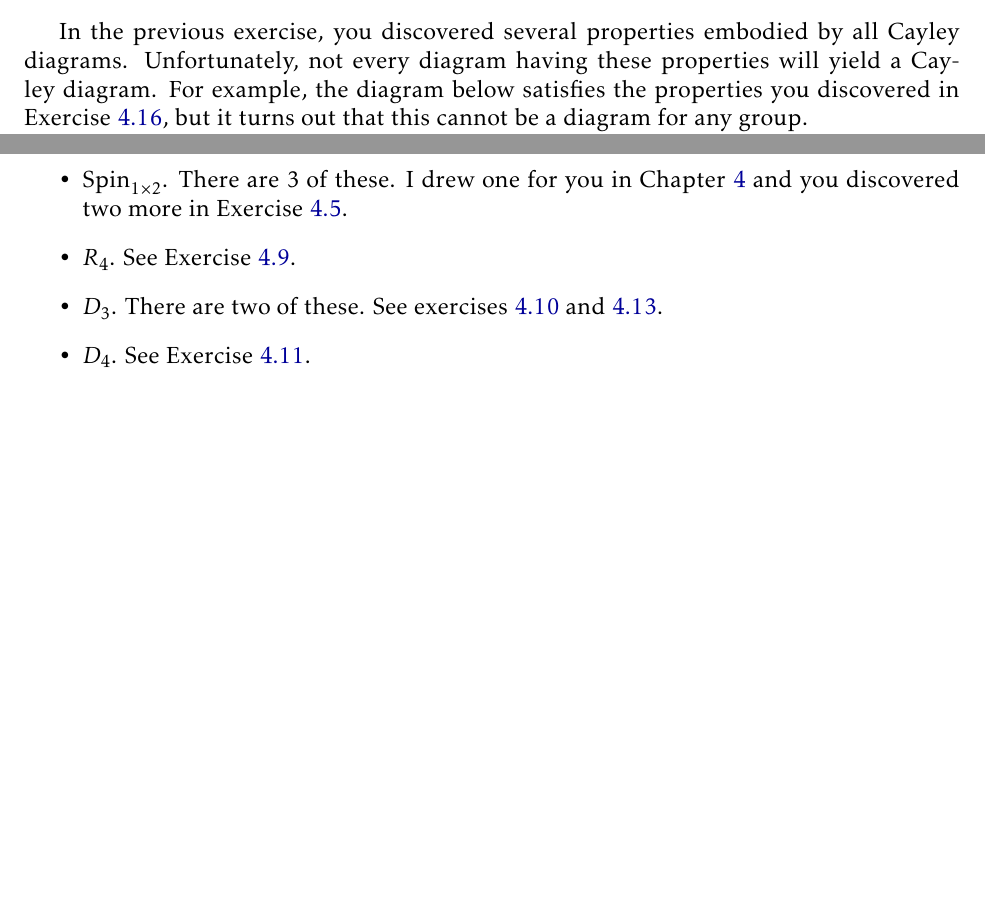
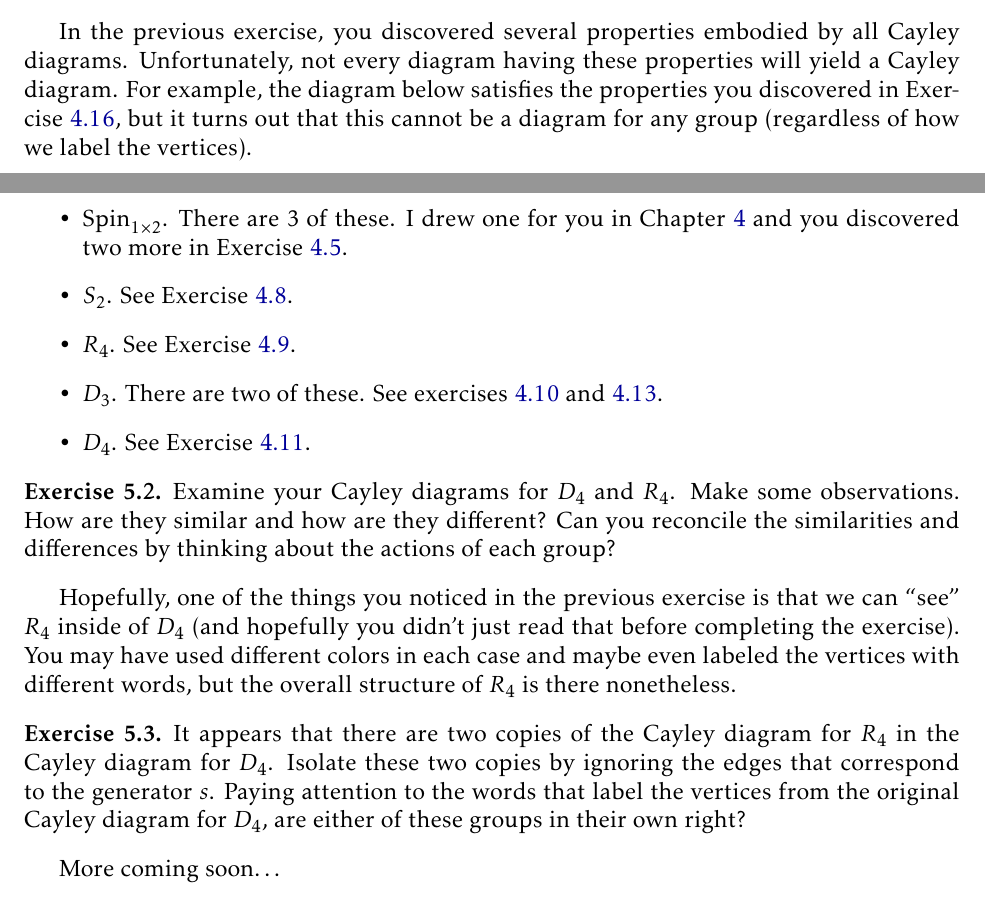
Before and after one commit to dcernst/IBL-AbstractAlgebra, a LaTeX thesis (IBL-AbstractAlgebra.tex, which reads CayleyDiagrams.tex, IntroSubgroupsIsomorphisms.tex): two parts of pages 33 and 35 of 44 before the commit and two parts of pages 33 and 36 of 45 after it, joined at a grey line, cut so that both start at the same text, the shorter picture padded with empty space. Compiled offline with pdfLaTeX.

Commit message:
Added more content and some figures

```diff
--- a/CayleyDiagrams.tex
+++ b/CayleyDiagrams.tex
@@ -200,5 +200,5 @@ Let $G$ be a group of and $S$ is a set of generators for $G$. Suppose we draw th
 \end{enumerate}
 \end{exercise}
 
-In the previous exercise, you discovered several properties embodied by all Cayley diagrams. Unfortunately, not every diagram having these properties will yield a Cayley diagram.  For example, the diagram below satisfies the properties you discovered in Exercise~\ref{exer:properties_Cayley}, but it turns out that this cannot be a diagram for any group.
+In the previous exercise, you discovered several properties embodied by all Cayley diagrams. Unfortunately, not every diagram having these properties will yield a Cayley diagram.  For example, the diagram below satisfies the properties you discovered in Exercise~\ref{exer:properties_Cayley}, but it turns out that this cannot be a diagram for any group (regardless of how we label the vertices).
 
--- a/IntroSubgroupsIsomorphisms.tex
+++ b/IntroSubgroupsIsomorphisms.tex
@@ -24,7 +26,21 @@ Recall the definition of ``subset."  What do you think ``subgroup" means?  Try t
 Before continuing, gather up the following Cayley diagrams:
 \begin{itemize}
 \item $\Spin_{1\times 2}$. There are 3 of these.  I drew one for you in Chapter~\ref{chapter:cayley_diagrams} and you discovered two more in Exercise~\ref{exer:minimal_Cayley_Spin1by2}.
+\item $S_2$.  See Exercise~\ref{exer:introducing_S2}.
 \item $R_4$.  See Exercise~\ref{exer:introducing_R4}.
 \item $D_3$.  There are two of these.  See exercises \ref{exer:introducing_D3} and \ref{exer:alternate_D3}.
 \item $D_4$.  See Exercise~\ref{exer:introducing_D4}.
 \end{itemize}
+
+\begin{exercise}
+Examine your Cayley diagrams for $D_4$ and $R_4$.  Make some observations.  How are they similar and how are they different?  Can you reconcile the similarities and differences by thinking about the actions of each group?
+\end{exercise}
+
+Hopefully, one of the things you noticed in the previous exercise is that we can ``see" $R_4$ inside of $D_4$ (and hopefully you didn't just read that before completing the exercise).  You may have used different colors in each case and maybe even labeled the vertices with different words, but the overall structure of $R_4$ is there nonetheless.
+
+\begin{exercise}
+It appears that there are two copies of the Cayley diagram for $R_4$ in the Cayley diagram for $D_4$.  Isolate these two copies by ignoring the edges that correspond to the generator $s$.  Paying attention to the words that label the vertices from the original Cayley diagram for $D_4$, are either of these groups in their own right?
+\end{exercise}
+
+More coming soon\ldots
+\end{section}
```
Also changed, not shown: nonCayley.png (added), nonregular.png (added), rotation6.png (added), CayleyDiagrams.tex (20 more changed lines), IntroSubgroupsIsomorphisms.tex (2 more changed lines).
